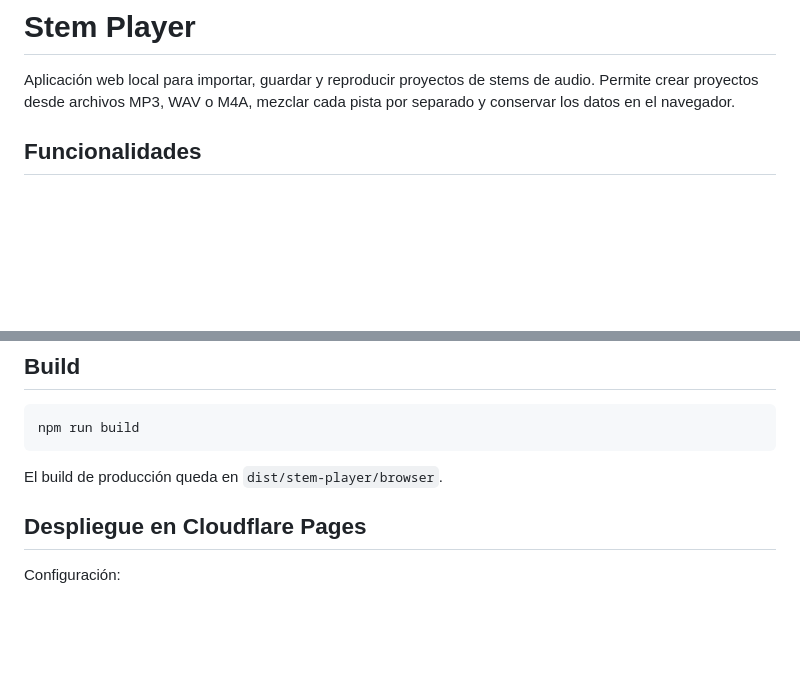
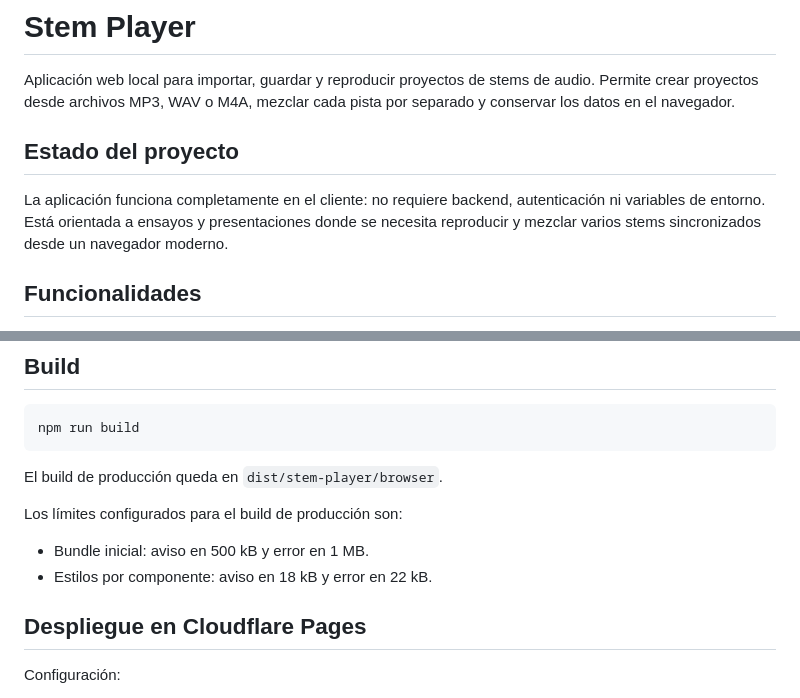
Before and after one commit to jl-castro/stem-player, a Markdown page: README.md, 2 parts joined by grey strips. Rendered like a GitHub page; blank space fills up the shorter version.

````diff
--- a/README.md
+++ b/README.md
@@ -1,6 +1,10 @@
 # Stem Player
 
 Aplicación web local para importar, guardar y reproducir proyectos de stems de audio. Permite crear proyectos desde archivos MP3, WAV o M4A, mezclar cada pista por separado y conservar los datos en el navegador.
+
+## Estado del proyecto
+
+La aplicación funciona completamente en el cliente: no requiere backend, autenticación ni variables de entorno. Está orientada a ensayos y presentaciones donde se necesita reproducir y mezclar varios stems sincronizados desde un navegador moderno.
 
 ## Funcionalidades
 
@@ -81,6 +98,11 @@ npm run build
 ```
 
 El build de producción queda en `dist/stem-player/browser`.
+
+Los límites configurados para el build de producción son:
+
+- Bundle inicial: aviso en 500 kB y error en 1 MB.
+- Estilos por componente: aviso en 18 kB y error en 22 kB.
 
 ## Despliegue en Cloudflare Pages
 
````
Also changed, not shown: other parts of README.md (+66 -3 lines).
